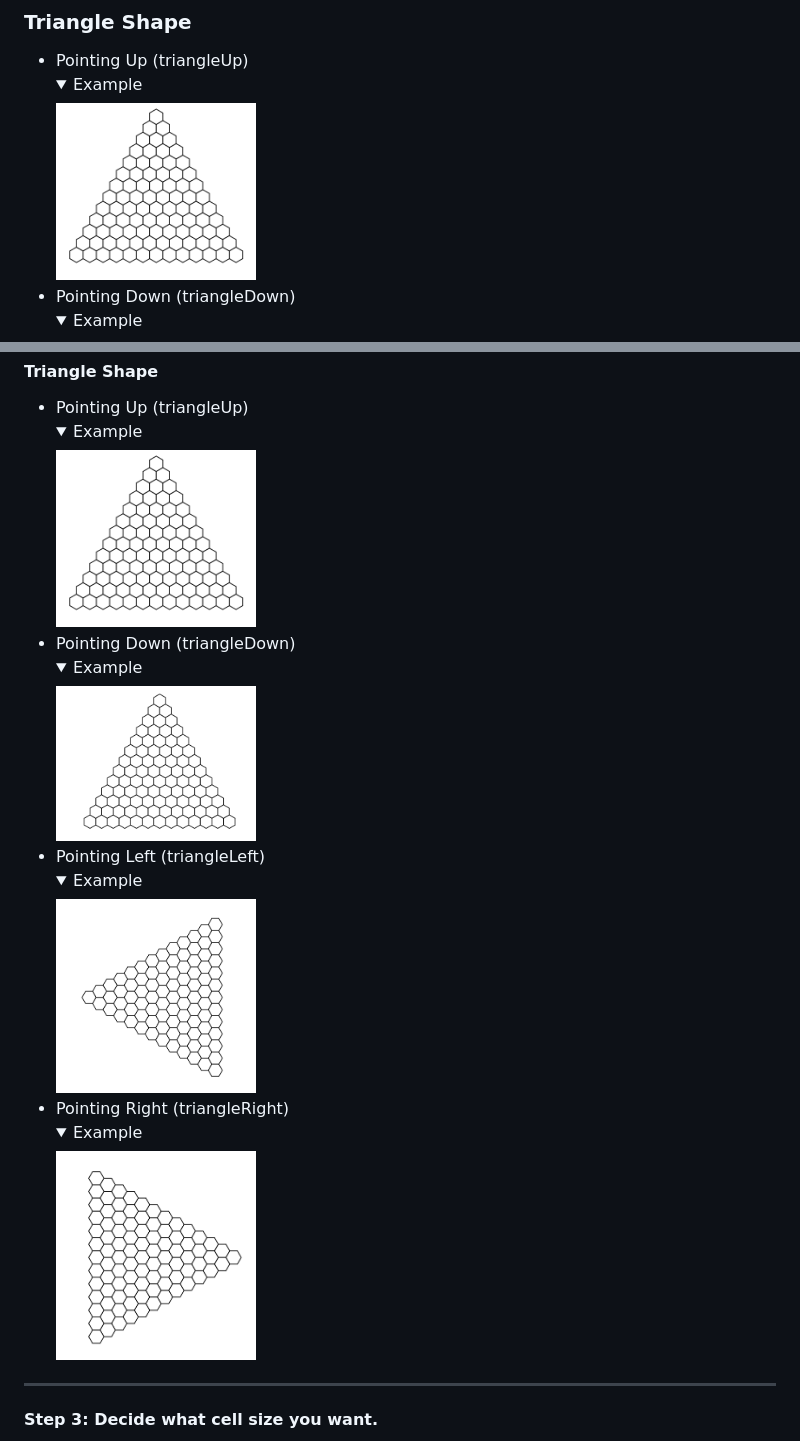
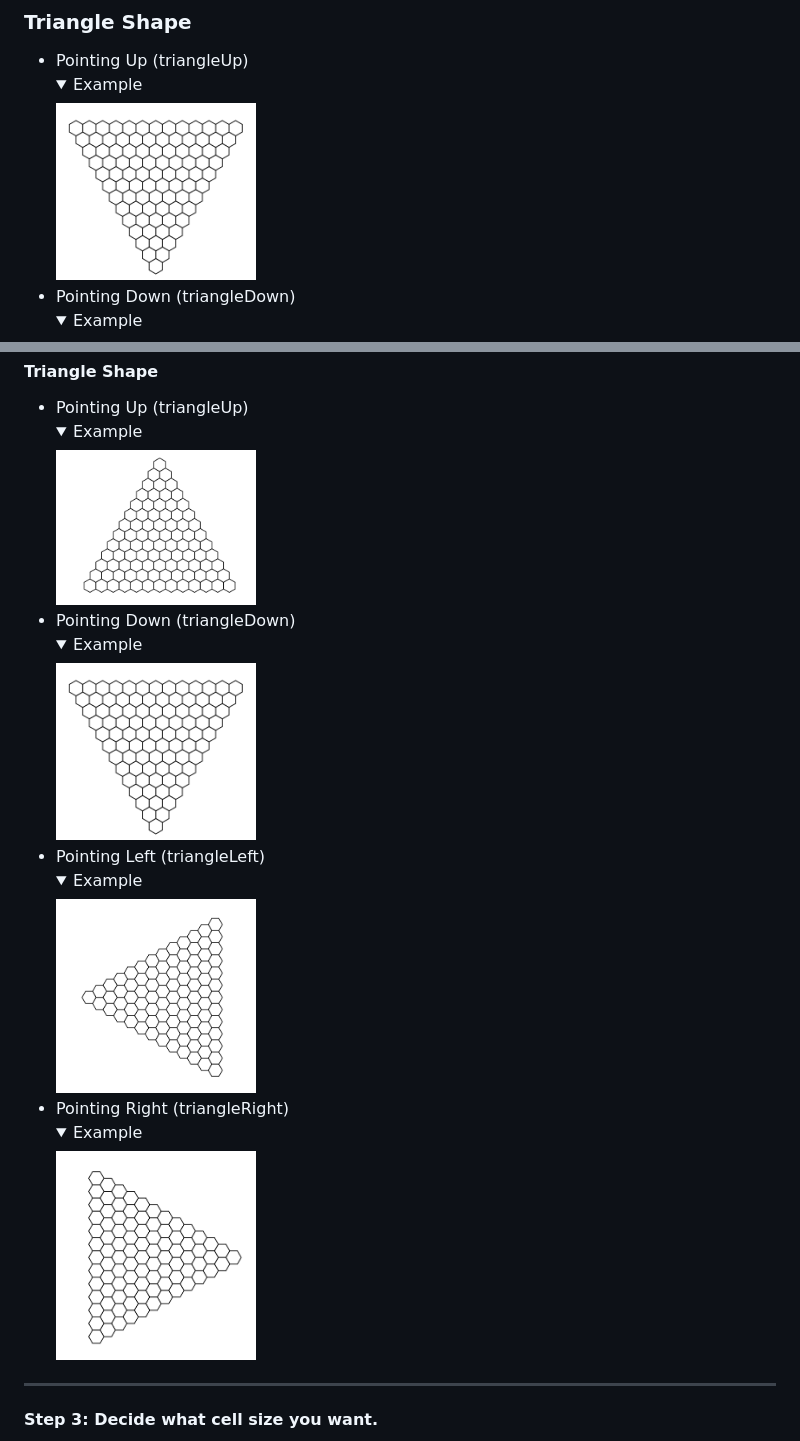
Before and after one commit to kiakamyabi/Hexagon-Grid, a Markdown page: README.md, 2 parts joined by grey strips. GitHub-like rendering; pictures changed too: images/triangle_down_example.png; folded sections open.

Commit message:
Fixed triangle pointing down grid example image src.

```diff
--- a/README.md
+++ b/README.md
@@ -104,12 +104,12 @@ class Orientation {
 <li>Pointing Up (triangleUp)
   <details>
   <summary>Example</summary>
-    <img width="200" src="images/triangle_down_example.png" alt="Evenly sized cells grid example."> <br>
+    <img width="200" src="images/triangle_up_example.png" alt="Triangle grid pointing up example."> <br>
   </details>
 <li>Pointing Down (triangleDown)
     <details>
     <summary>Example</summary>
-    <img width="200" src="images/triangle_up_example.png" alt="Evenly sized cells grid example."> <br>
+    <img width="200" src="images/triangle_down_example.png" alt="Triangle grid pointing down example."> <br>
   </details>
 <li>Pointing Left (triangleLeft)
     <details>
```
Also changed, not shown: other parts of README.md (+2 -2 lines).
